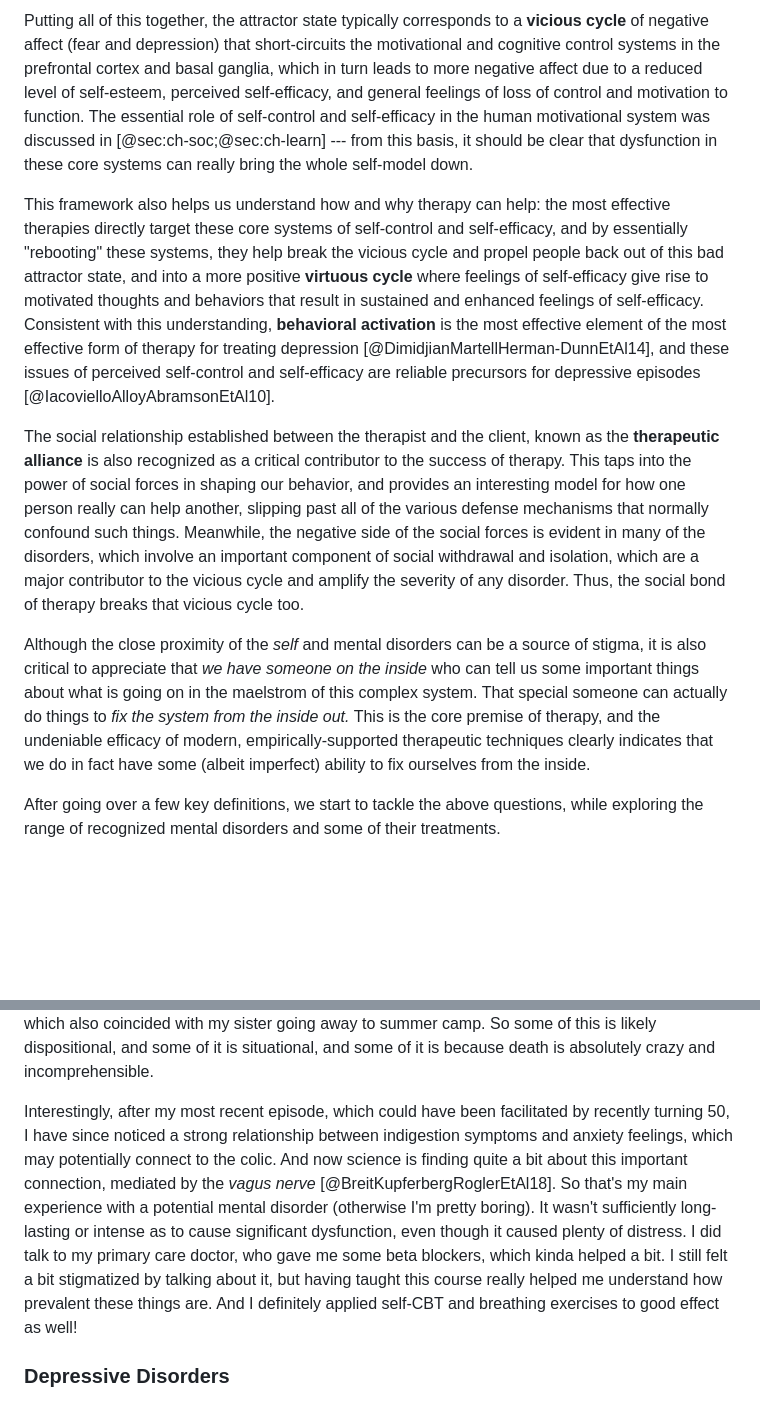
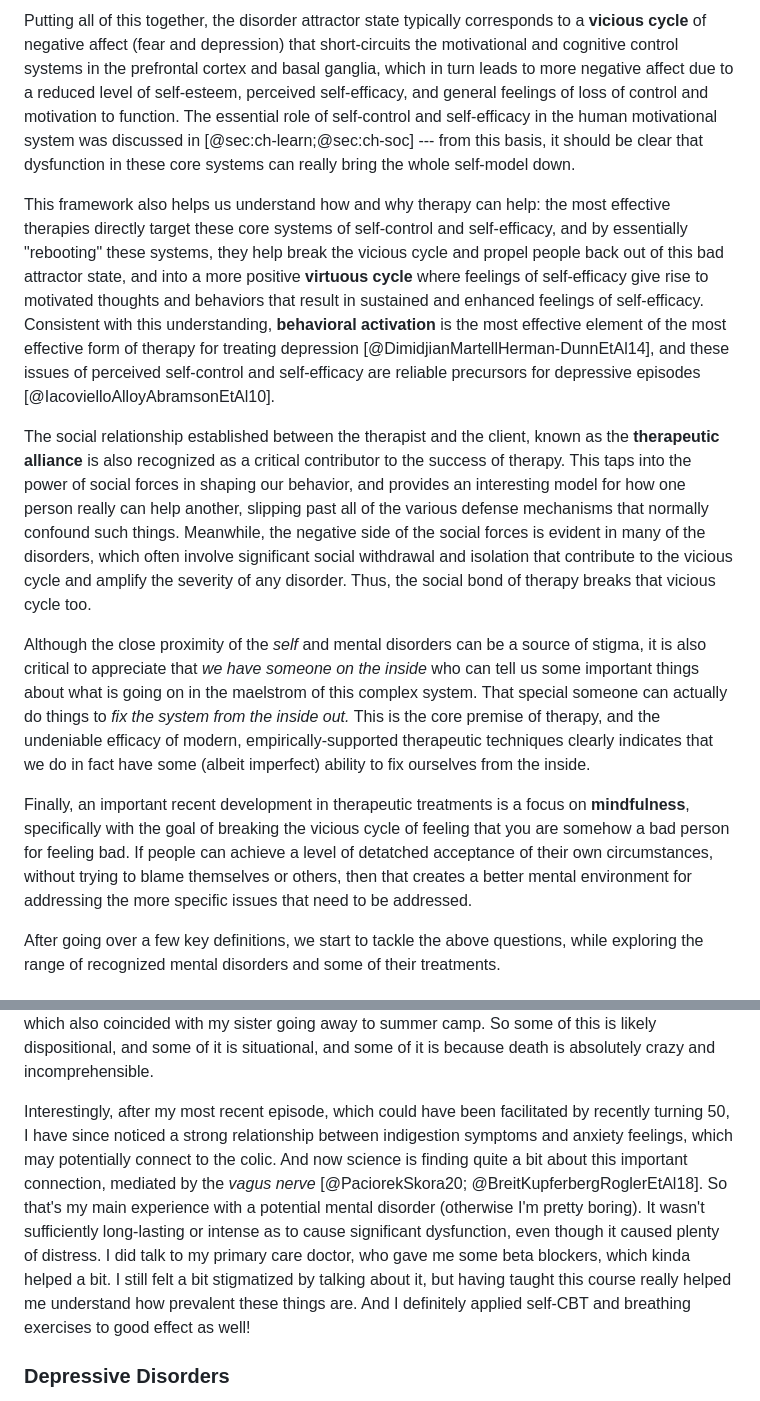
Before and after one commit to PsychNeuro/ed1, a Markdown page: book/chapter-12.md, 2 parts joined by grey strips. Rendered like a GitHub page; blank space fills up the shorter version.

```diff
--- a/book/chapter-12.md
+++ b/book/chapter-12.md
@@ -30,11 +30,13 @@ A particularly important signature of this kind of attractor state is the high l
 
-Putting all of this together, the attractor state typically corresponds to a **vicious cycle** of negative affect (fear and depression) that short-circuits the motivational and cognitive control systems in the prefrontal cortex and basal ganglia, which in turn leads to more negative affect due to a reduced level of self-esteem, perceived self-efficacy, and general feelings of loss of control and motivation to function.  The essential role of self-control and self-efficacy in the human motivational system was discussed in [@sec:ch-soc;@sec:ch-learn] --- from this basis, it should be clear that dysfunction in these core systems can really bring the whole self-model down.
+Putting all of this together, the disorder attractor state typically corresponds to a **vicious cycle** of negative affect (fear and depression) that short-circuits the motivational and cognitive control systems in the prefrontal cortex and basal ganglia, which in turn leads to more negative affect due to a reduced level of self-esteem, perceived self-efficacy, and general feelings of loss of control and motivation to function.  The essential role of self-control and self-efficacy in the human motivational system was discussed in [@sec:ch-learn;@sec:ch-soc] --- from this basis, it should be clear that dysfunction in these core systems can really bring the whole self-model down.
 
 This framework also helps us understand how and why therapy can help: the most effective therapies directly target these core systems of self-control and self-efficacy, and by essentially "rebooting" these systems, they help break the vicious cycle and propel people back out of this bad attractor state, and into a more positive **virtuous cycle** where feelings of self-efficacy give rise to motivated thoughts and behaviors that result in sustained and enhanced feelings of self-efficacy.  Consistent with this understanding, **behavioral activation** is the most effective element of the most effective form of therapy for treating depression [@DimidjianMartellHerman-DunnEtAl14], and these issues of perceived self-control and self-efficacy are reliable precursors for depressive episodes [@IacovielloAlloyAbramsonEtAl10].
 
-The social relationship established between the therapist and the client, known as the **therapeutic alliance** is also recognized as a critical contributor to the success of therapy.  This taps into the power of social forces in shaping our behavior, and provides an interesting model for how one person really can help another, slipping past all of the various defense mechanisms that normally confound such things.  Meanwhile, the negative side of the social forces is evident in many of the disorders, which involve an important component of social withdrawal and isolation, which are a major contributor to the vicious cycle and amplify the severity of any disorder.  Thus, the social bond of therapy breaks that vicious cycle too.
+The social relationship established between the therapist and the client, known as the **therapeutic alliance** is also recognized as a critical contributor to the success of therapy.  This taps into the power of social forces in shaping our behavior, and provides an interesting model for how one person really can help another, slipping past all of the various defense mechanisms that normally confound such things.  Meanwhile, the negative side of the social forces is evident in many of the disorders, which often involve significant social withdrawal and isolation that contribute to the vicious cycle and amplify the severity of any disorder.  Thus, the social bond of therapy breaks that vicious cycle too.
 
 Although the close proximity of the *self* and mental disorders can be a source of stigma, it is also critical to appreciate that *we have someone on the inside* who can tell us some important things about what is going on in the maelstrom of this complex system.  That special someone can actually do things to *fix the system from the inside out.*  This is the core premise of therapy, and the undeniable efficacy of modern, empirically-supported therapeutic techniques clearly indicates that we do in fact have some (albeit imperfect) ability to fix ourselves from the inside.
+
+Finally, an important recent development in therapeutic treatments is a focus on **mindfulness**, specifically with the goal of breaking the vicious cycle of feeling that you are somehow a bad person for feeling bad.  If people can achieve a level of detatched acceptance of their own circumstances, without trying to blame themselves or others, then that creates a better mental environment for addressing the more specific issues that need to be addressed.
 
 After going over a few key definitions, we start to tackle the above questions, while exploring the range of recognized mental disorders and some of their treatments.
 
@@ -82,7 +84,7 @@ Both GAD and panic disorder have significant genetic heritability, and are assoc
 
 I have personally suffered from periodic (roughly every decade), multi-week episodes of enhanced anxiety, and I was a very shy child and a *colicky* baby.  My "panic weeks" appear to have been triggered by events that led to an extreme contemplation of death, e.g., seeing the movie *Cooley High* in 1975 set off my first one (there is a scene where one kid just punches another kid to death), which also coincided with my sister going away to summer camp.  So some of this is likely dispositional, and some of it is situational, and some of it is because death is absolutely crazy and incomprehensible.
 
-Interestingly, after my most recent episode, which could have been facilitated by recently turning 50, I have since noticed a strong relationship between indigestion symptoms and anxiety feelings, which may potentially connect to the colic.  And now science is finding quite a bit about this important connection, mediated by the *vagus nerve* [@BreitKupferbergRoglerEtAl18].  So that's my main experience with a potential mental disorder (otherwise I'm pretty boring).  It wasn't sufficiently long-lasting or intense as to cause significant dysfunction, even though it caused plenty of distress.  I did talk to my primary care doctor, who gave me some beta blockers, which kinda helped a bit.  I still felt a bit stigmatized by talking about it, but having taught this course really helped me understand how prevalent these things are.  And I definitely applied self-CBT and breathing exercises to good effect as well!
+Interestingly, after my most recent episode, which could have been facilitated by recently turning 50, I have since noticed a strong relationship between indigestion symptoms and anxiety feelings, which may potentially connect to the colic.  And now science is finding quite a bit about this important connection, mediated by the *vagus nerve* [@PaciorekSkora20; @BreitKupferbergRoglerEtAl18].  So that's my main experience with a potential mental disorder (otherwise I'm pretty boring).  It wasn't sufficiently long-lasting or intense as to cause significant dysfunction, even though it caused plenty of distress.  I did talk to my primary care doctor, who gave me some beta blockers, which kinda helped a bit.  I still felt a bit stigmatized by talking about it, but having taught this course really helped me understand how prevalent these things are.  And I definitely applied self-CBT and breathing exercises to good effect as well!
 
 ### Depressive Disorders
 
```
Also changed, not shown: other parts of book/chapter-12.md (+11 -11 lines), book/chapter-10.md (+1 -1 lines), figures/fig_mental_disorders_2017_usa.png, 6 other files.
